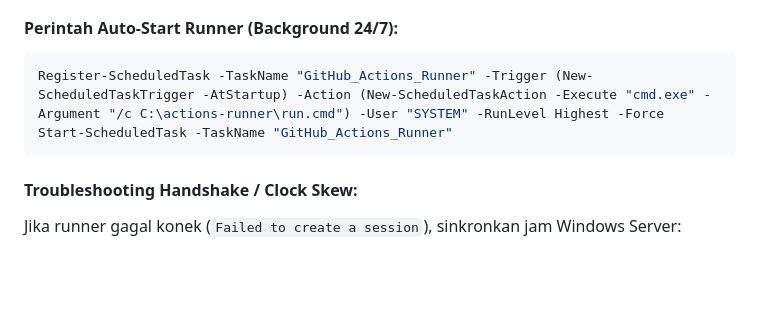
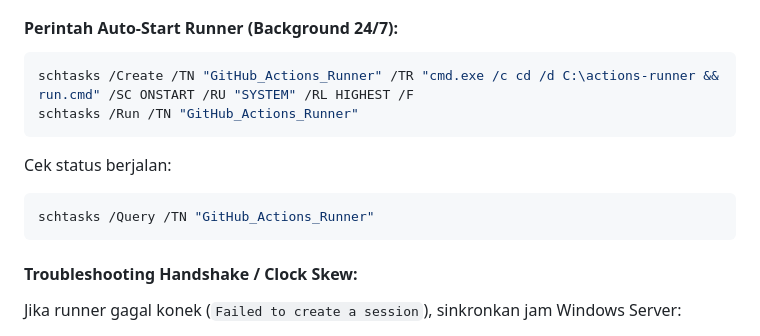
Before and after one commit to odowkun/setara-bappenas, a Markdown page: docs/production-deployment-windows-server.md, the part around the change. GitHub-like rendering; blank space fills up the shorter version.

Commit message:
docs(ci): finalize schtasks runner command

````diff
--- a/docs/production-deployment-windows-server.md
+++ b/docs/production-deployment-windows-server.md
@@ -102,8 +102,12 @@ Otomatis deploy setiap `git push origin develop` tanpa perlu remote server:
 
 #### Perintah Auto-Start Runner (Background 24/7):
 ```powershell
-Register-ScheduledTask -TaskName "GitHub_Actions_Runner" -Trigger (New-ScheduledTaskTrigger -AtStartup) -Action (New-ScheduledTaskAction -Execute "cmd.exe" -Argument "/c C:\actions-runner\run.cmd") -User "SYSTEM" -RunLevel Highest -Force
-Start-ScheduledTask -TaskName "GitHub_Actions_Runner"
+schtasks /Create /TN "GitHub_Actions_Runner" /TR "cmd.exe /c cd /d C:\actions-runner && run.cmd" /SC ONSTART /RU "SYSTEM" /RL HIGHEST /F
+schtasks /Run /TN "GitHub_Actions_Runner"
+```
+Cek status berjalan:
+```powershell
+schtasks /Query /TN "GitHub_Actions_Runner"
 ```
 
 #### Troubleshooting Handshake / Clock Skew:
````
